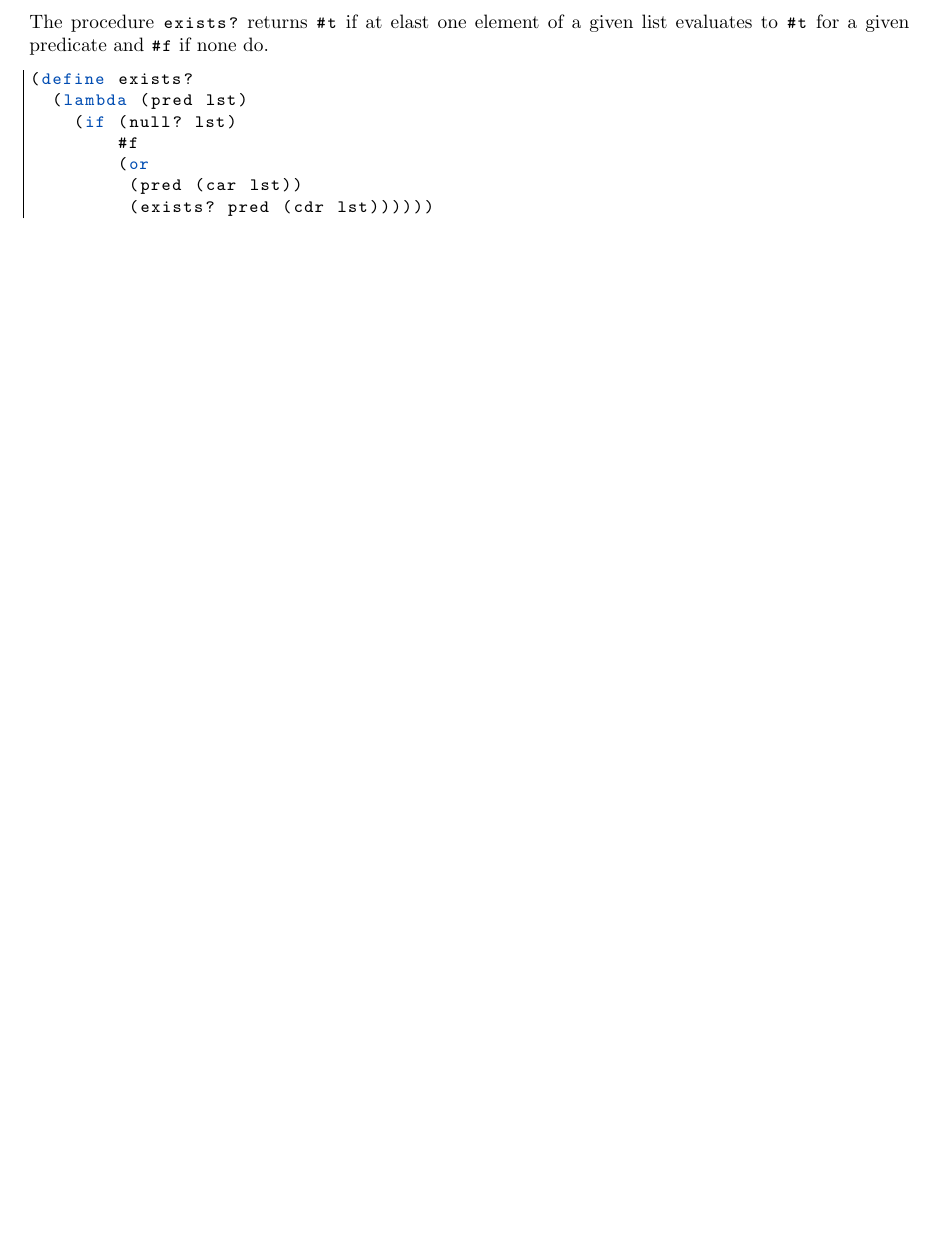
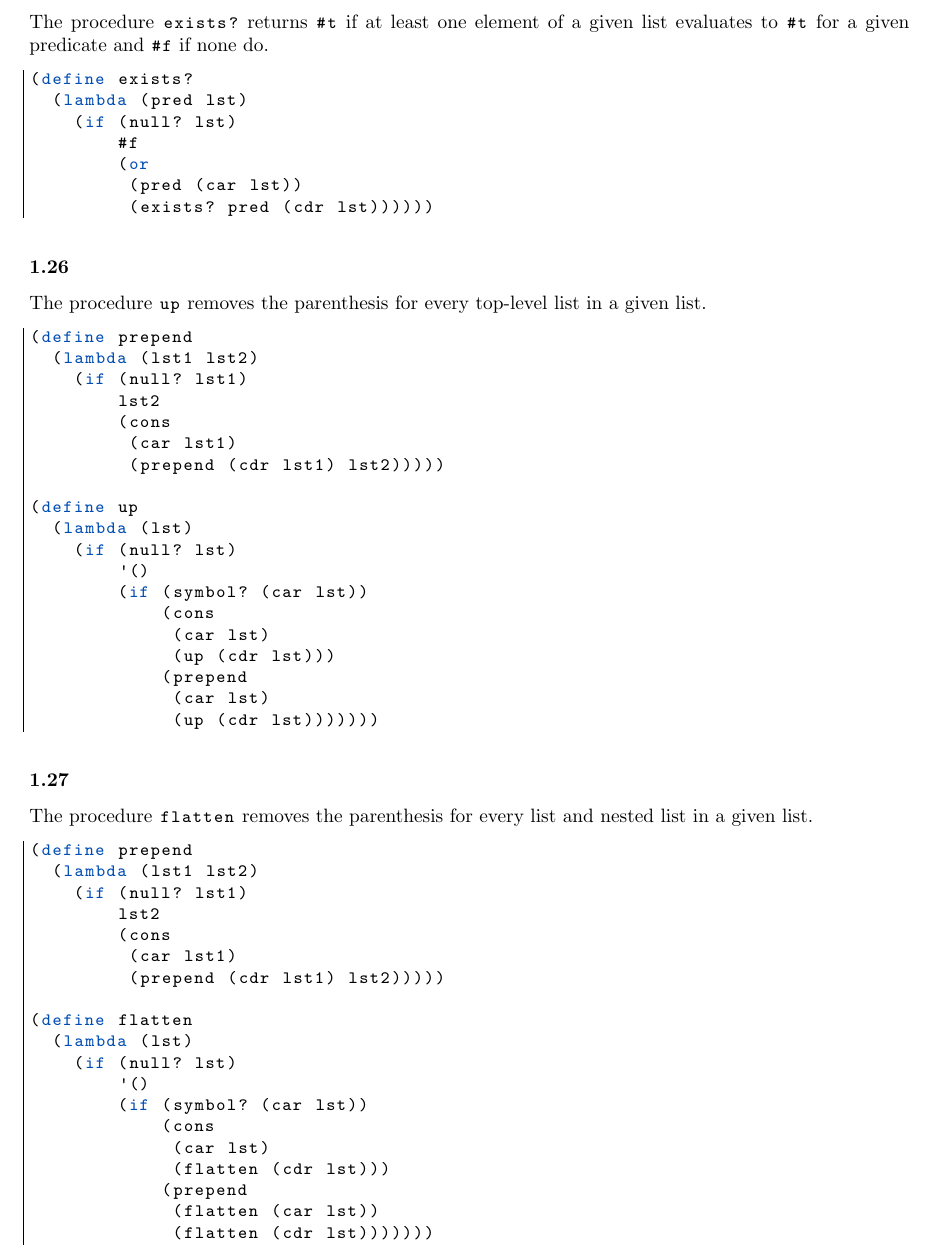
Before and after one commit to FHannes/cpl-notes, a LaTeX document (notes.tex): part of page 11 of 15, cut so that both start at the same text, the shorter picture padded with empty space. Compiled offline with pdfLaTeX.

Commit message:
Exercises 1.26 & 1.27

```diff
--- a/notes.tex
+++ b/notes.tex
@@ -474,7 +474,7 @@ The procedure |every?| returns |#t| if every element of a given list evaluates t
 
 \subsubsection*{1.25}
 
-The procedure |exists?| returns |#t| if at elast one element of a given list evaluates to |#t| for a given predicate and |#f| if none do.
+The procedure |exists?| returns |#t| if at least one element of a given list evaluates to |#t| for a given predicate and |#f| if none do.
 
 \begin{lstlisting}
 (define exists?
@@ -484,6 +484,58 @@ The procedure |exists?| returns |#t| if at elast one element of a given list eva
         (or
          (pred (car lst))
          (exists? pred (cdr lst))))))
+\end{lstlisting}
+
+\subsubsection*{1.26}
+
+The procedure |up| removes the parenthesis for every top-level list in a given list.
+
+\begin{lstlisting}
+(define prepend
+  (lambda (lst1 lst2)
+    (if (null? lst1)
+        lst2
+        (cons
+         (car lst1)
+         (prepend (cdr lst1) lst2)))))
+
+(define up
+  (lambda (lst)
+    (if (null? lst)
+        '()
+        (if (symbol? (car lst))
+            (cons
+             (car lst)
+             (up (cdr lst)))
+            (prepend
+             (car lst)
+             (up (cdr lst)))))))
+\end{lstlisting}
+
+\subsubsection*{1.27}
+
+The procedure |flatten| removes the parenthesis for every list and nested list in a given list.
+
+\begin{lstlisting}
+(define prepend
+  (lambda (lst1 lst2)
+    (if (null? lst1)
+        lst2
+        (cons
+         (car lst1)
+         (prepend (cdr lst1) lst2)))))
+
+(define flatten
+  (lambda (lst)
+    (if (null? lst)
+        '()
+        (if (symbol? (car lst))
+            (cons
+             (car lst)
+             (flatten (cdr lst)))
+            (prepend
+             (flatten (car lst))
+             (flatten (cdr lst)))))))
 \end{lstlisting}
 
 \newpage
```
